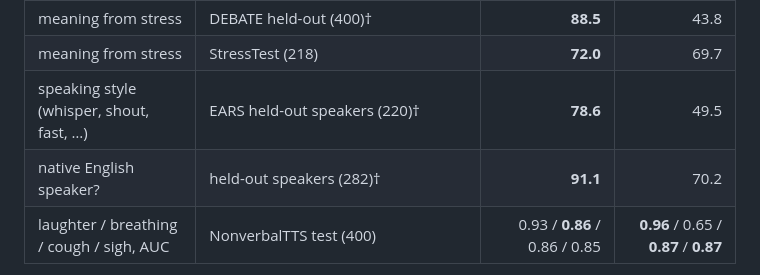
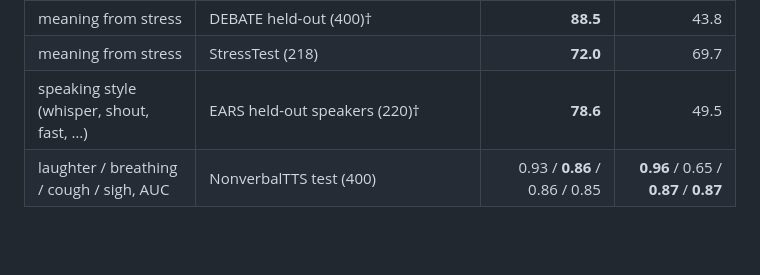
Before and after one commit to adventists-ai/duplexjev, a Markdown page: README.md, the part around the change. Drawn GitHub-style; blank space fills up the shorter version.

Commit message:
README: drop native-English row (does not transfer across corpora)

```diff
--- a/README.md
+++ b/README.md
@@ -442,7 +442,6 @@ Same items, same prompt, options rotated and averaged, highest-probability lette
 | meaning from stress | DEBATE held-out (400)† | **88.5** | 43.8 |
 | meaning from stress | StressTest (218) | **72.0** | 69.7 |
 | speaking style (whisper, shout, fast, …) | EARS held-out speakers (220)† | **78.6** | 49.5 |
-| native English speaker? | held-out speakers (282)† | **91.1** | 70.2 |
 | laughter / breathing / cough / sigh, AUC | NonverbalTTS test (400) | 0.93 / **0.86** / 0.86 / 0.85 | **0.96** / 0.65 / **0.87** / **0.87** |
 
 - † Test sets from corpora that are also in our training data (held-out speakers or sentences); Qwen3-Omni is zero-shot.
```
